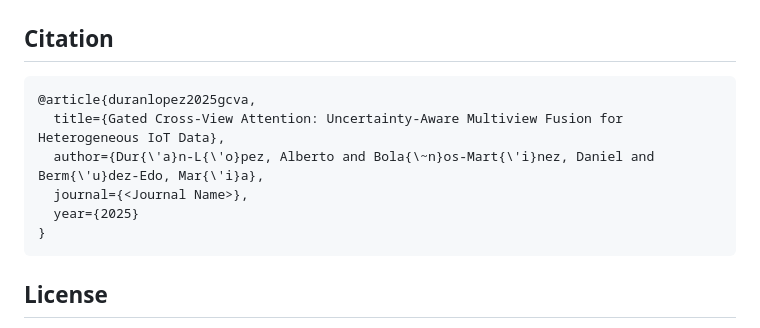
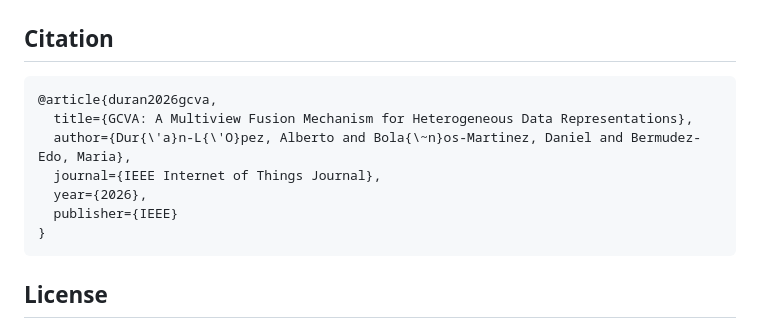
Before and after one commit to SmartPoqueira/Gated-Cross-View-Attention-Multiview-Fusion, a Markdown page: README.md, the part around the change. Drawn GitHub-style.

Commit message:
Update GCVA citation to IEEE Internet of Things Journal reference

````diff
--- a/README.md
+++ b/README.md
@@ -69,11 +69,12 @@ python -m src.model --config configs/config.yaml
 ## Citation
 
 ```bibtex
-@article{duranlopez2025gcva,
-  title={Gated Cross-View Attention: Uncertainty-Aware Multiview Fusion for Heterogeneous IoT Data},
-  author={Dur{\'a}n-L{\'o}pez, Alberto and Bola{\~n}os-Mart{\'i}nez, Daniel and Berm{\'u}dez-Edo, Mar{\'i}a},
-  journal={<Journal Name>},
-  year={2025}
+@article{duran2026gcva,
+  title={GCVA: A Multiview Fusion Mechanism for Heterogeneous Data Representations},
+  author={Dur{\'a}n-L{\'O}pez, Alberto and Bola{\~n}os-Martinez, Daniel and Bermudez-Edo, Maria},
+  journal={IEEE Internet of Things Journal},
+  year={2026},
+  publisher={IEEE}
 }
 ```
 
````
